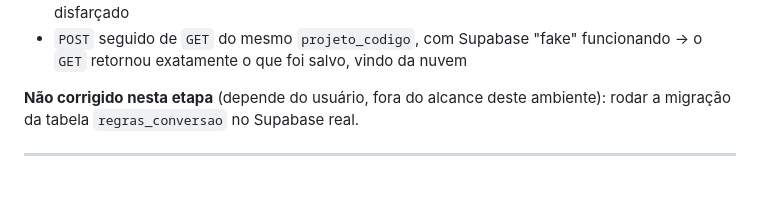
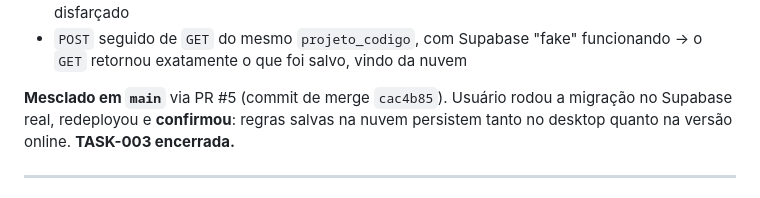
Before and after one commit to gabriel-luiz94/PROJETO-2-LEITOR-DE-PDF-ONLINE, a Markdown page: .ai/CHANGELOG.md, the part around the change. Drawn GitHub-style.

```diff
--- a/.ai/CHANGELOG.md
+++ b/.ai/CHANGELOG.md
@@ -42,8 +42,9 @@ ambiente ou reiniciar o servidor.
 - `POST` seguido de `GET` do mesmo `projeto_codigo`, com Supabase "fake" funcionando → o `GET`
   retornou exatamente o que foi salvo, vindo da nuvem
 
-**Não corrigido nesta etapa** (depende do usuário, fora do alcance deste ambiente): rodar a
-migração da tabela `regras_conversao` no Supabase real.
+**Mesclado em `main`** via PR #5 (commit de merge `cac4b85`). Usuário rodou a migração no
+Supabase real, redeployou e **confirmou**: regras salvas na nuvem persistem tanto no desktop
+quanto na versão online. **TASK-003 encerrada.**
 
 ---
 
```
Also changed, not shown: .ai/STATE.md (+3 -2 lines), .ai/tasks/TASK-003-18-09-2026.md (+7 -3 lines).
